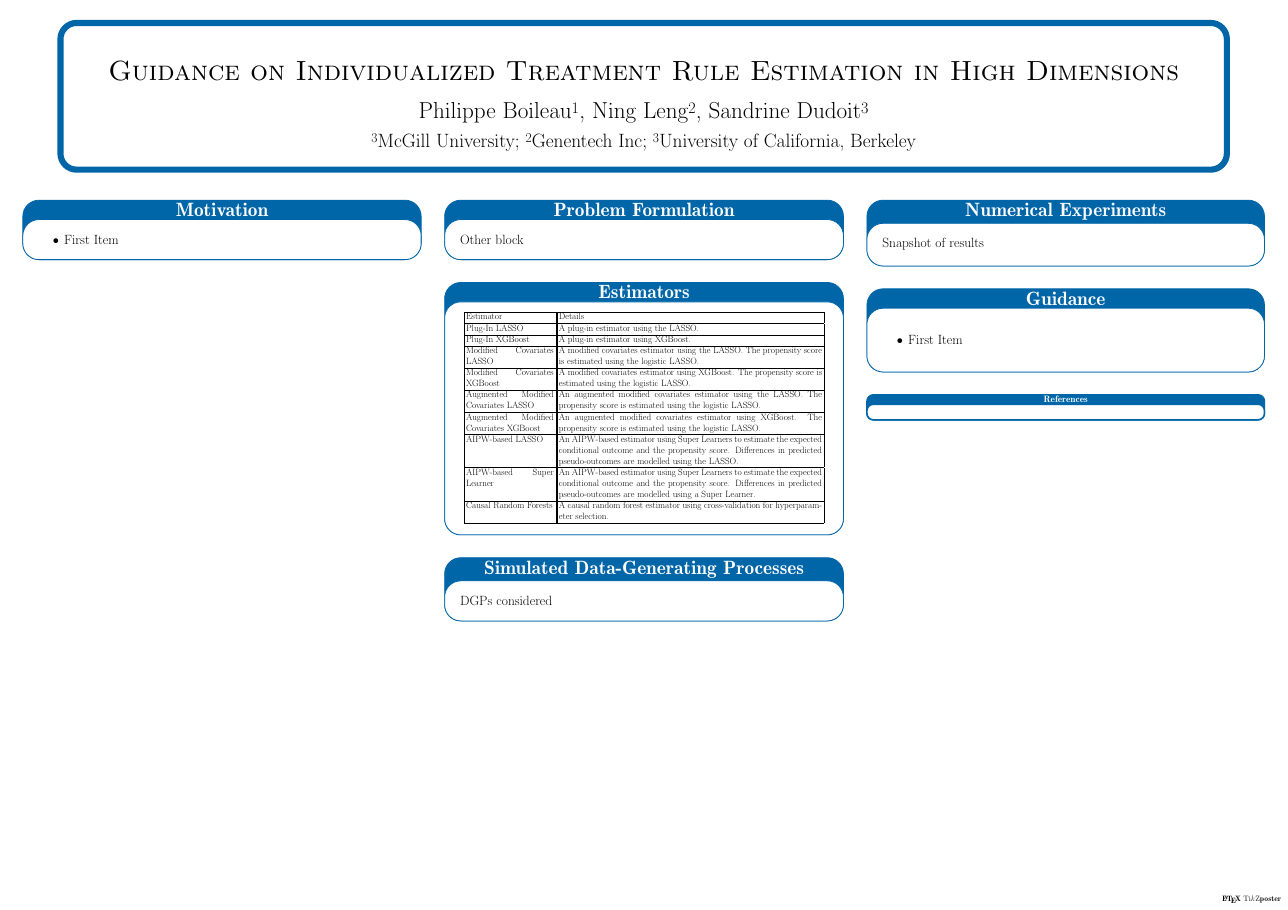
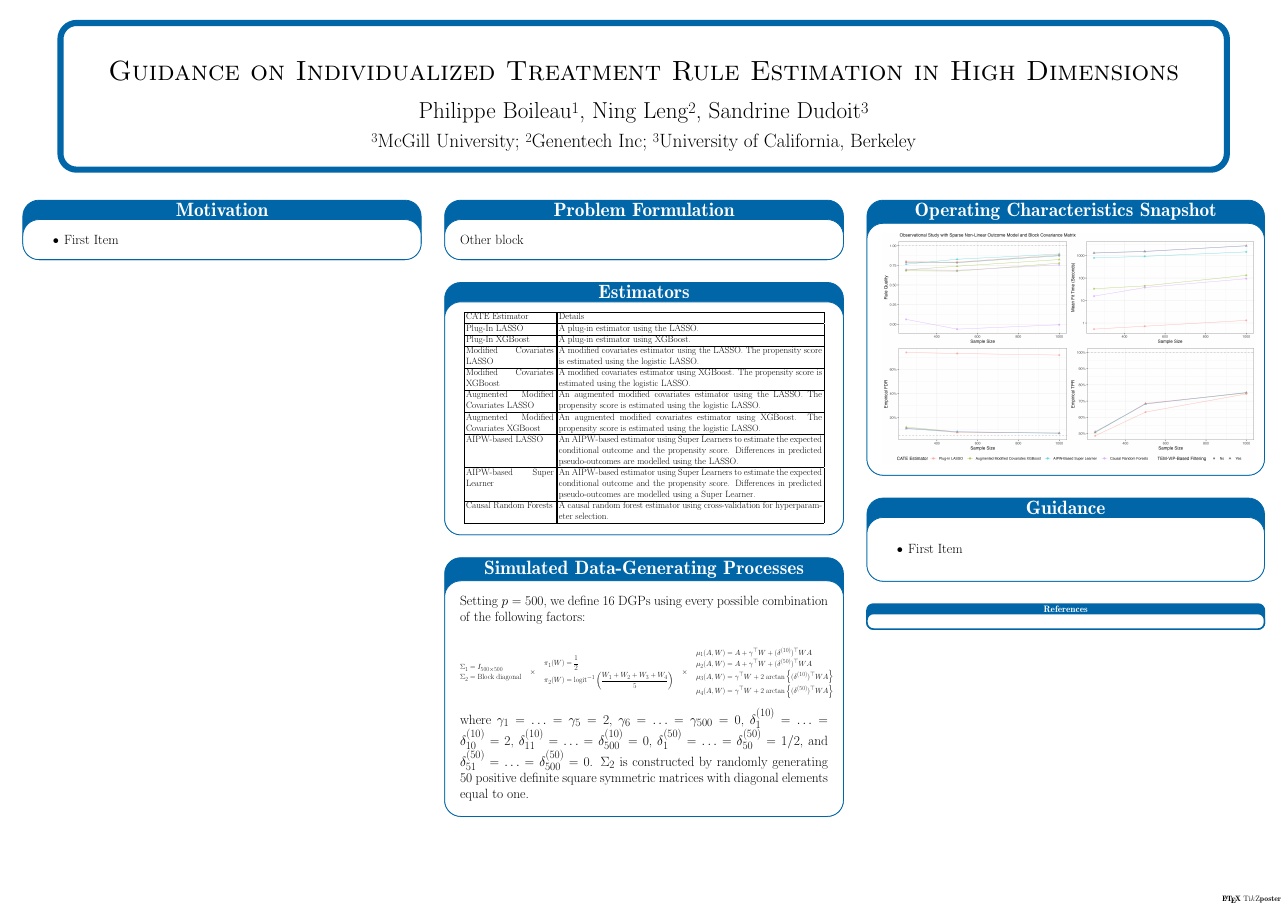
Before and after one commit to PhilBoileau/2025_ACIC-2025_contributed-poster_ITR-in-HD-guidance, a LaTeX poster (poster.tex): the whole page. Compiled offline with pdfLaTeX; a LaTeX package or settings file that is missing is left out.

Commit message:
add figure and DGPs from manuscript

```diff
--- a/poster.tex
+++ b/poster.tex
@@ -62,7 +62,7 @@
             |p{0.1\textwidth} || p{0.3\textwidth}|
           }
           \hline
-          Estimator
+          CATE Estimator
           & Details \\
           \hline\hline
           Plug-In LASSO
@@ -107,13 +107,49 @@
   }
 
   \myblock{Simulated Data-Generating Processes}{
-    DGPs considered
+
+    Setting $p=500$, we define 16 DGPs using every possible combination of the
+    following factors:
+
+    \begin{equation*}
+      \resizebox{0.29\textwidth}{!}{$%
+        \begin{split}
+          \Sigma_{1} & = I_{500 \times 500} \\
+          \Sigma_{2} & = \text{Block diagonal} \\
+        \end{split}
+        \quad \times \quad
+        \begin{split}
+          \pi_{1}(W) & = \frac{1}{2} \\
+          \pi_{2}(W) & = \text{logit}^{-1}\left(\frac{W_{1} + W_{2} + W_{3} + W_{4}}{5}\right) \\
+        \end{split}
+        \quad\times\quad
+        \begin{split}
+          \mu_{1}(A, W) & = A + \gamma^{\top}W + (\delta^{(10)})^{\top}WA \\
+          \mu_{2}(A, W) & = A + \gamma^{\top}W + (\delta^{(50)})^{\top}WA \\
+          \mu_{3}(A, W) & = \gamma^{\top}W + 2\;\text{arctan}\left\{(\delta^{(10)})^{\top}WA\right\} \\
+          \mu_{4}(A, W) & = \gamma^{\top}W + 2\;\text{arctan}\left\{(\delta^{(50)})^{\top}WA\right\} \\
+        \end{split}$%
+      }
+    \end{equation*}
+
+    where $\gamma_{1} = \ldots = \gamma_{5} = 2$, $\gamma_{6} = \ldots =
+    \gamma_{500} = 0$, $\delta^{(10)}_{1} = \ldots = \delta^{(10)}_{10} = 2$,
+    $\delta^{(10)}_{11} = \ldots = \delta^{(10)}_{500} = 0$, $\delta^{(50)}_{1}
+    = \ldots = \delta^{(50)}_{50} = 1/2$, and $\delta^{(50)}_{51} = \ldots =
+    \delta^{(50)}_{500} = 0$. $\Sigma_{2}$ is constructed by randomly generating
+    $50$ positive definite square symmetric matrices with diagonal elements
+    equal to one.
+
   }
 
   \column{0.333}
 
-  \myblock{Numerical Experiments}{
-    Snapshot of results
+  \myblock{Operating Characteristics Snapshot}{
+    \vspace{-1.5cm}
+    \begin{tikzfigure}
+      \includegraphics[width=0.29\textwidth]{figs/summary-plot.jpeg}
+    \end{tikzfigure}
+    \vspace{-1.0cm}
   }
 
   \myblock{Guidance}{
```
Also changed, not shown: figs/summary-plot.jpeg.
